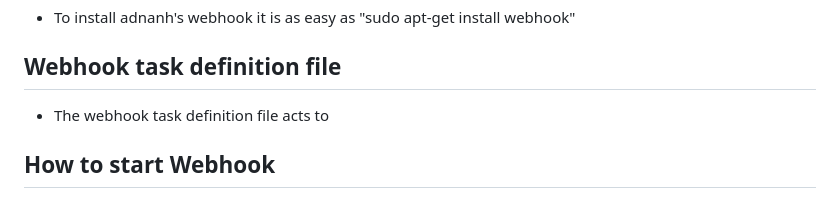
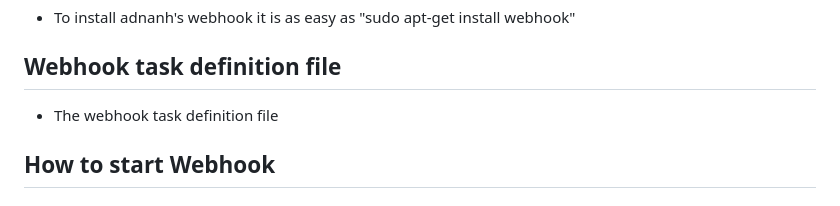
Before and after one commit to WSU-kduncan/s24cicd-JoeyTimm, a Markdown page: README-CD.md, the part around the change. GitHub-like rendering.

```diff
--- a/README-CD.md
+++ b/README-CD.md
@@ -47,7 +47,7 @@ echo \
 - To install adnanh's webhook it is as easy as "sudo apt-get install webhook"
 
 ## Webhook task definition file
-- The webhook task definition file acts to
+- The webhook task definition file
 
 ## How to start Webhook
 
```
